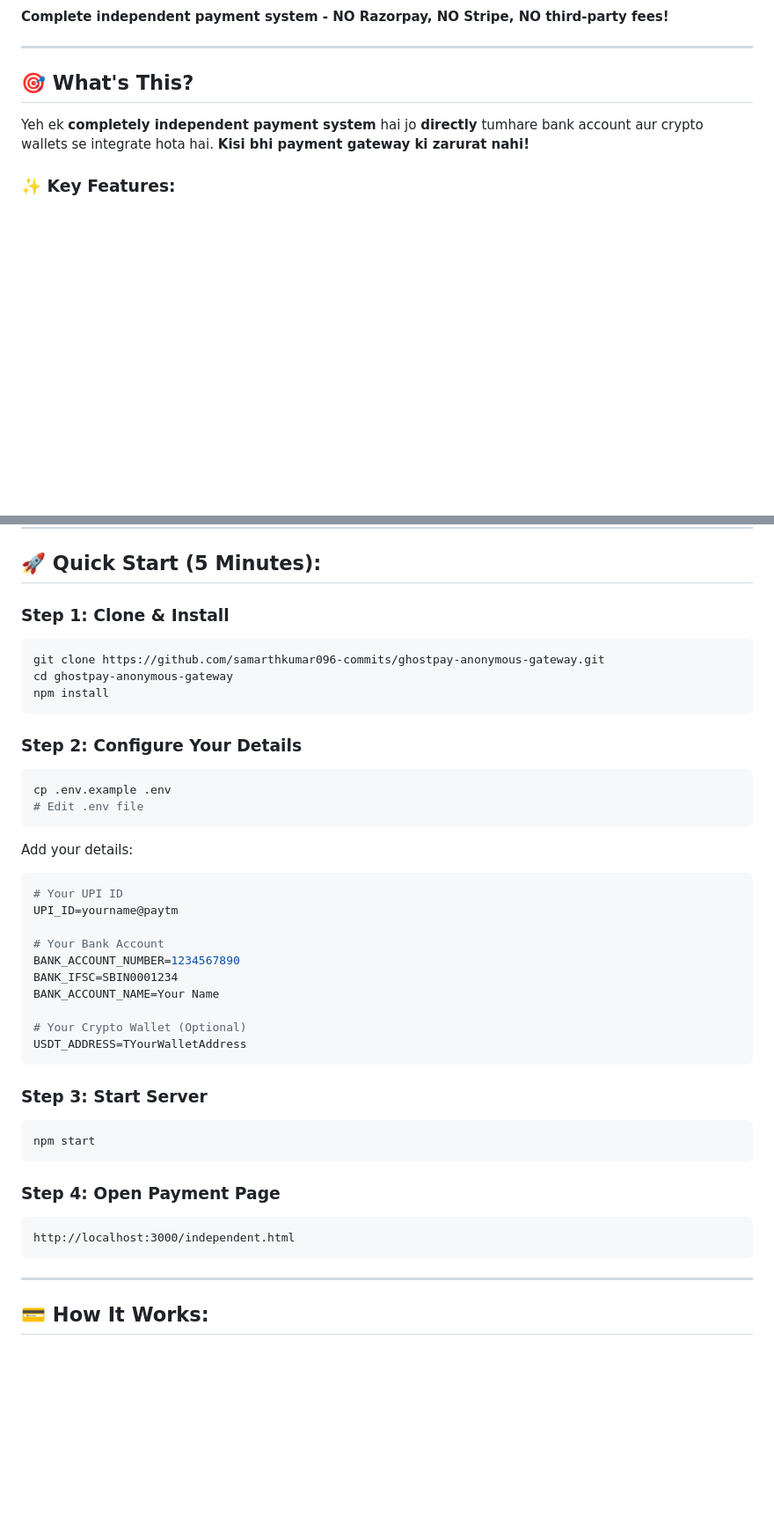
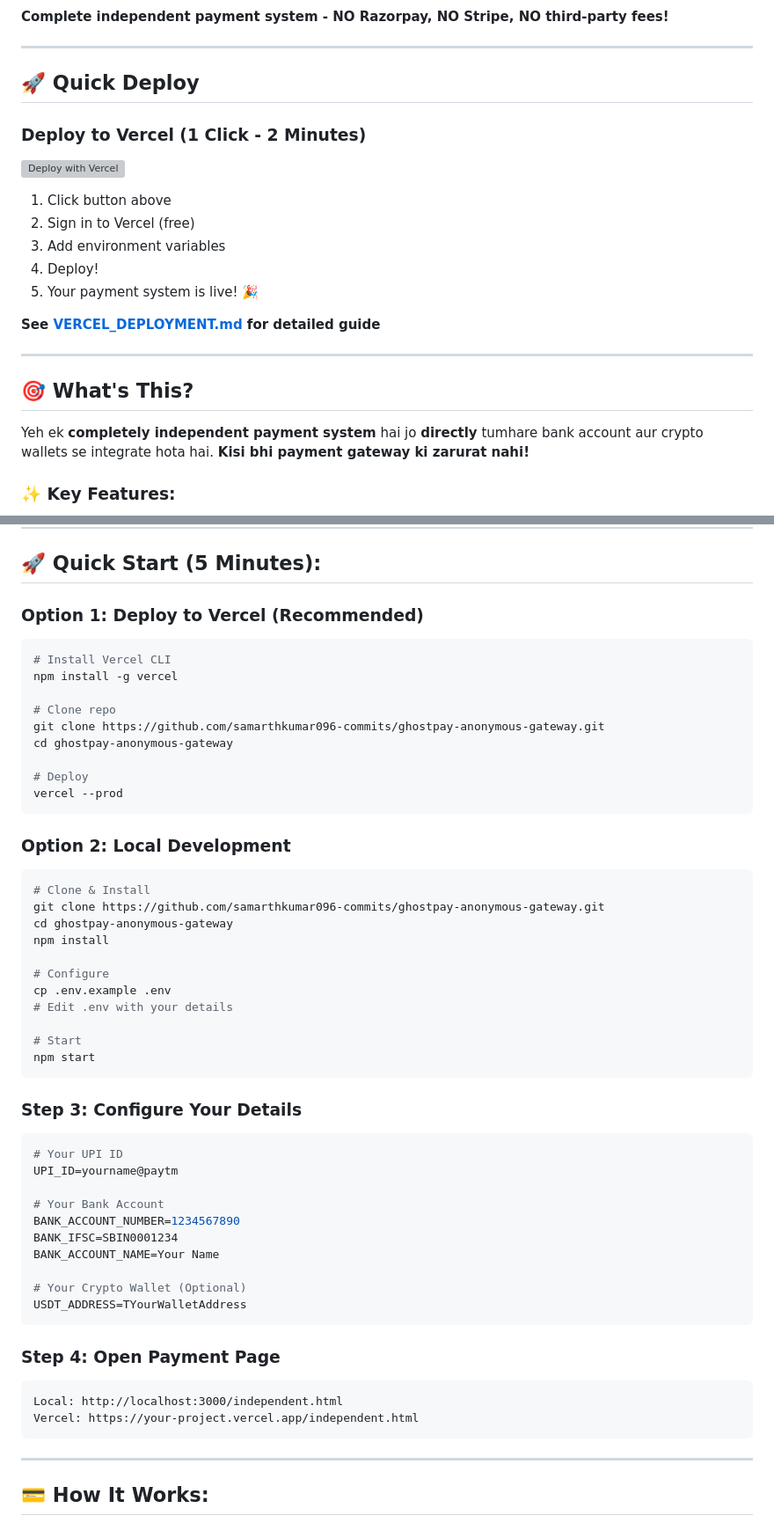
Before and after one commit to samarthkumar096-commits/ghostpay-anonymous-gateway, a Markdown page: README.md, 2 parts joined by grey strips. Shown at 88% size. Drawn GitHub-style; blank space fills up the shorter version; grey boxes are pictures that could not be loaded.

Commit message:
Add Vercel one-click deploy button to README

````diff
--- a/README.md
+++ b/README.md
@@ -5,6 +5,22 @@
 [![Independent](https://img.shields.io/badge/Status-100%25%20Independent-brightgreen)](https://github.com/samarthkumar096-commits/ghostpay-anonymous-gateway)
 
 **Complete independent payment system - NO Razorpay, NO Stripe, NO third-party fees!**
+
+---
+
+## 🚀 Quick Deploy
+
+### Deploy to Vercel (1 Click - 2 Minutes)
+
+[![Deploy with Vercel](https://vercel.com/button)](https://vercel.com/new/clone?repository-url=https://github.com/samarthkumar096-commits/ghostpay-anonymous-gateway)
+
+1. Click button above
+2. Sign in to Vercel (free)
+3. Add environment variables
+4. Deploy!
+5. Your payment system is live! 🎉
+
+**See [VERCEL_DEPLOYMENT.md](VERCEL_DEPLOYMENT.md) for detailed guide**
 
 ---
 
@@ -45,20 +61,35 @@ You save: ₹236 per transaction!
 
 ## 🚀 Quick Start (5 Minutes):
 
-### Step 1: Clone & Install
+### Option 1: Deploy to Vercel (Recommended)
 ```bash
+# Install Vercel CLI
+npm install -g vercel
+
+# Clone repo
+git clone https://github.com/samarthkumar096-commits/ghostpay-anonymous-gateway.git
+cd ghostpay-anonymous-gateway
+
+# Deploy
+vercel --prod
+```
+
+### Option 2: Local Development
+```bash
+# Clone & Install
 git clone https://github.com/samarthkumar096-commits/ghostpay-anonymous-gateway.git
 cd ghostpay-anonymous-gateway
 npm install
+
+# Configure
+cp .env.example .env
+# Edit .env with your details
+
+# Start
+npm start
 ```
 
-### Step 2: Configure Your Details
-```bash
-cp .env.example .env
-# Edit .env file
-```
-
-Add your details:
+### Step 3: Configure Your Details
 ```env
 # Your UPI ID
 UPI_ID=yourname@paytm
@@ -72,14 +103,10 @@ BANK_ACCOUNT_NAME=Your Name
 USDT_ADDRESS=TYourWalletAddress
 ```
 
-### Step 3: Start Server
-```bash
-npm start
-```
-
 ### Step 4: Open Payment Page
 ```
-http://localhost:3000/independent.html
+Local: http://localhost:3000/independent.html
+Vercel: https://your-project.vercel.app/independent.html
 ```
 
 ---
````
Also changed, not shown: other parts of README.md (+38 -2 lines).
